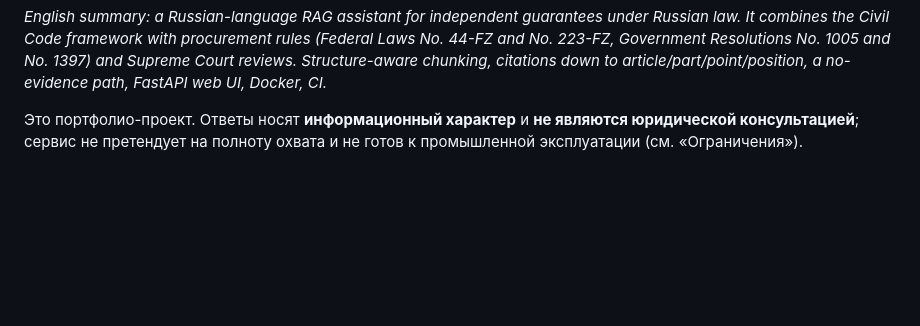
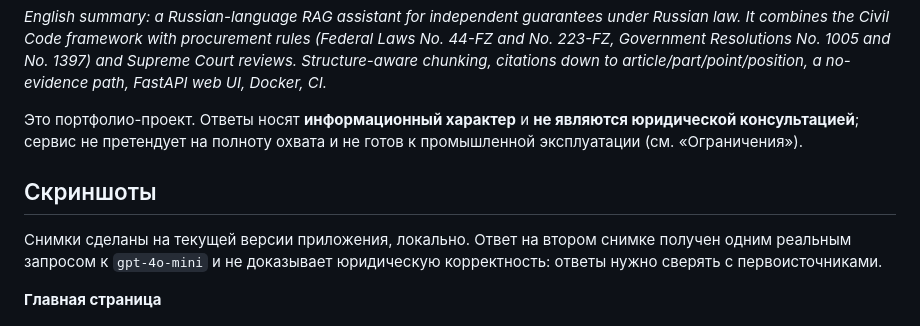
Before and after one commit to eliv1982/rag-assistant-independent-guarantees, a Markdown page: README.md, the part around the change printed below. GitHub-like rendering; blank space fills up the shorter version.

```diff
--- a/README.md
+++ b/README.md
@@ -8,5 +8,11 @@
 
 Это портфолио-проект. Ответы носят **информационный характер** и **не являются юридической консультацией**; сервис не претендует на полноту охвата и не готов к промышленной эксплуатации (см. «Ограничения»).
 
+## Скриншоты
+
+Снимки сделаны на текущей версии приложения, локально. Ответ на втором снимке получен одним реальным запросом к `gpt-4o-mini` и не доказывает юридическую корректность: ответы нужно сверять с первоисточниками.
+
+**Главная страница**
+
 ![Главная страница веб-интерфейса](screenshots/home.png)
 
```
Also changed, not shown: other parts of README.md (+7 -1 lines), screenshots/answer.png (added), screenshots/stats.png (added), 1 other file.
